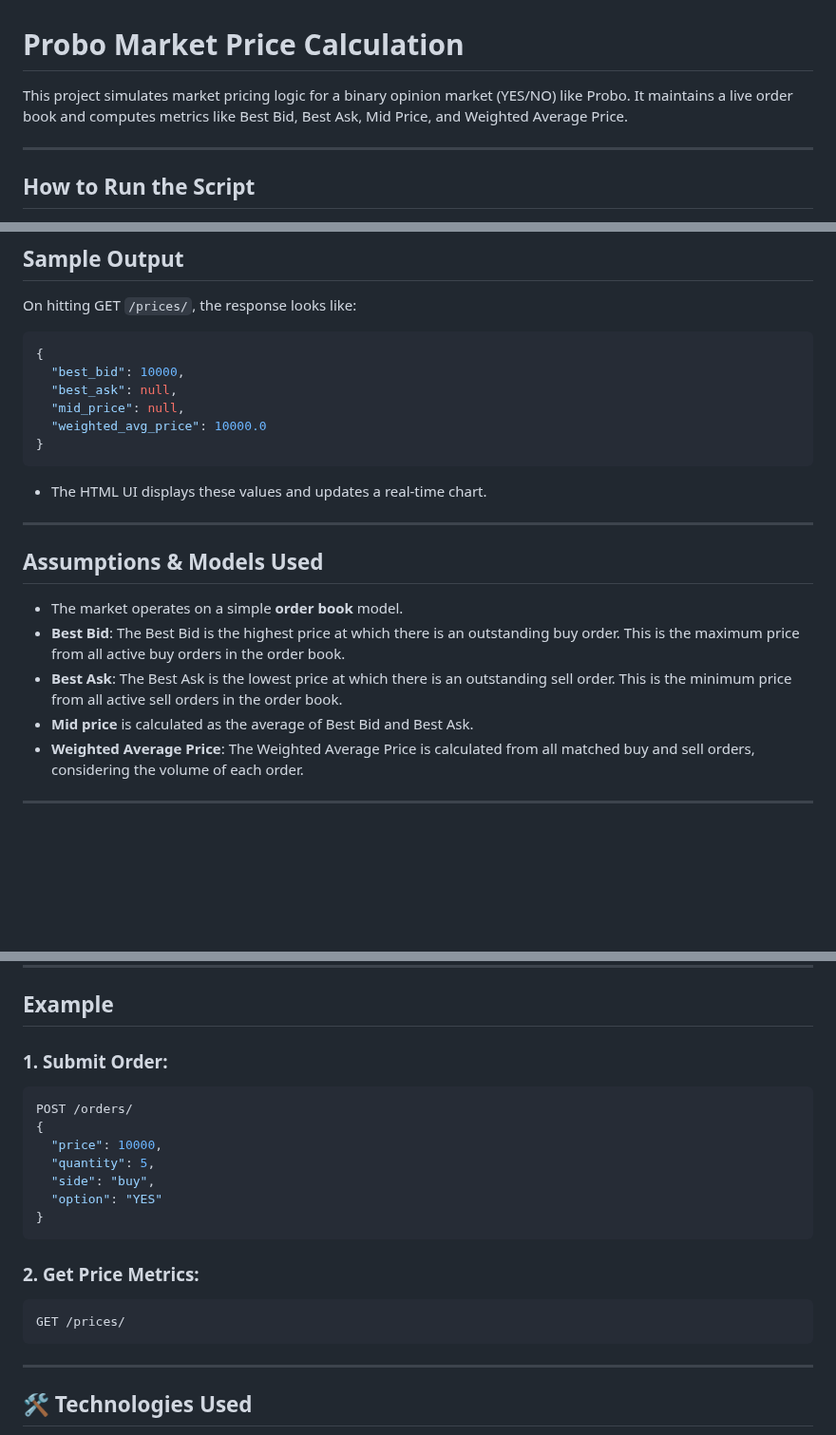
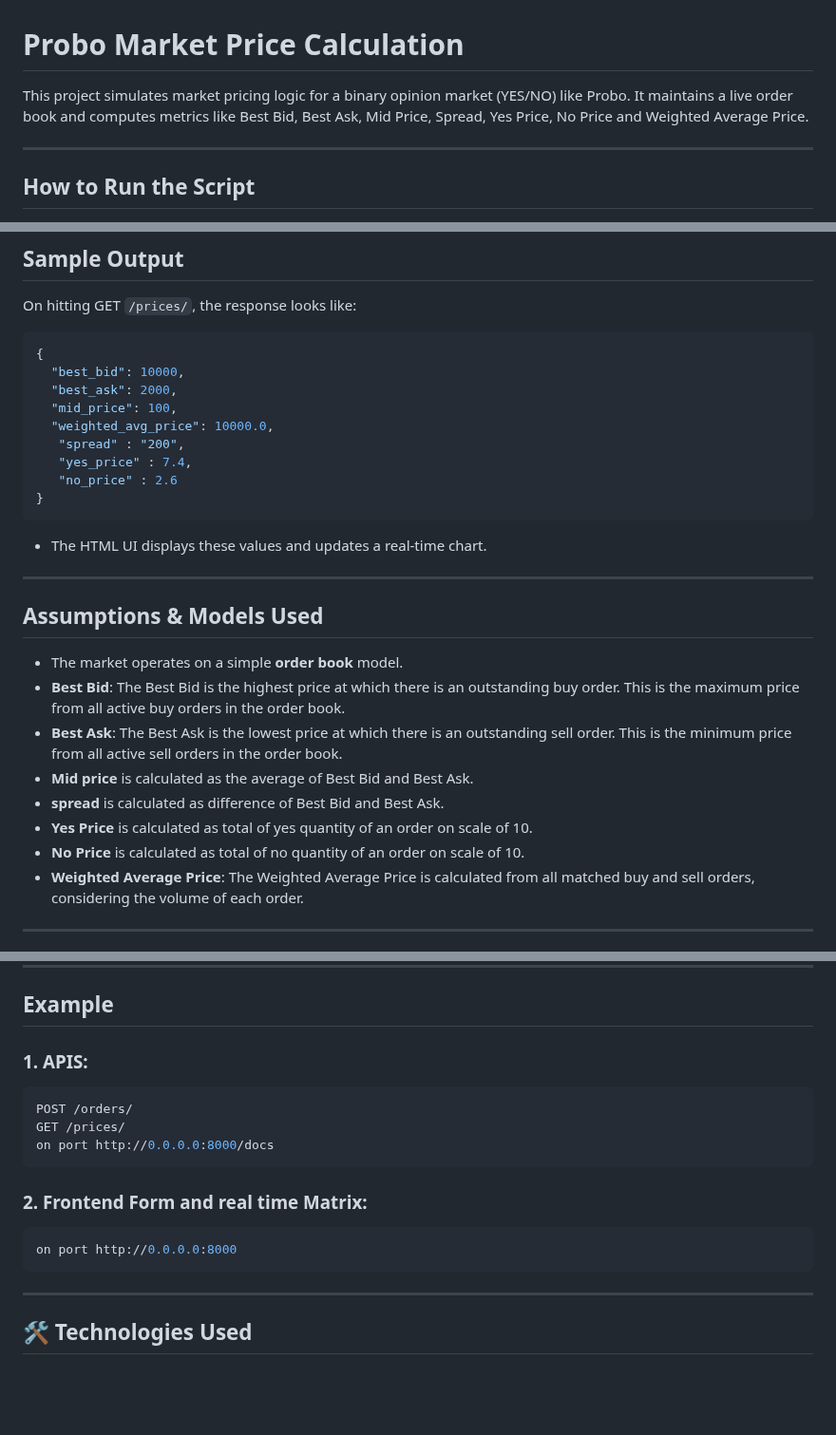
Before and after one commit to radhika2208/ProboApp, a Markdown page: README.md, 3 parts joined by grey strips. Shown at 95% size. Rendered like a GitHub page; blank space fills up the shorter version.

````diff
--- a/README.md
+++ b/README.md
@@ -1,6 +1,6 @@
 # Probo Market Price Calculation
 
-This project simulates market pricing logic for a binary opinion market (YES/NO) like Probo. It maintains a live order book and computes metrics like Best Bid, Best Ask, Mid Price, and Weighted Average Price.
+This project simulates market pricing logic for a binary opinion market (YES/NO) like Probo. It maintains a live order book and computes metrics like Best Bid, Best Ask, Mid Price, Spread, Yes Price, No Price and Weighted Average Price.
 
 ---
 
@@ -61,9 +63,12 @@ On hitting GET `/prices/`, the response looks like:
 ```json
 {
   "best_bid": 10000,
-  "best_ask": null,
-  "mid_price": null,
-  "weighted_avg_price": 10000.0
+  "best_ask": 2000,
+  "mid_price": 100,
+  "weighted_avg_price": 10000.0,
+   "spread" : "200",
+   "yes_price" : 7.4,
+   "no_price" : 2.6
 }
 ```
 
@@ -77,6 +82,9 @@ On hitting GET `/prices/`, the response looks like:
 - **Best Bid**: The Best Bid is the highest price at which there is an outstanding buy order. This is the maximum price from all active buy orders in the order book.
 - **Best Ask**: The Best Ask is the lowest price at which there is an outstanding sell order. This is the minimum price from all active sell orders in the order book.
 - **Mid price** is calculated as the average of Best Bid and Best Ask.
+- **spread** is calculated as difference of Best Bid and Best Ask.
+- **Yes Price** is calculated as total of yes quantity of an order on scale of 10.
+- **No Price** is calculated as total of no quantity of an order on scale of 10.
 - **Weighted Average Price**: The Weighted Average Price is calculated from all matched buy and sell orders, considering the volume of each order.
 ---
 
@@ -111,20 +119,16 @@ Probo_project/
 
 ## Example
 
-### 1. Submit Order:
+### 1. APIS:
 ```bash
 POST /orders/
-{
-  "price": 10000,
-  "quantity": 5,
-  "side": "buy",
-  "option": "YES"
-}
+GET /prices/
+on port http://0.0.0.0:8000/docs
 ```
 
-### 2. Get Price Metrics:
+### 2. Frontend Form and real time Matrix:
 ```bash
-GET /prices/
+on port http://0.0.0.0:8000
 ```
 
 ---
````
Also changed, not shown: other parts of README.md (+2 -0 lines).
